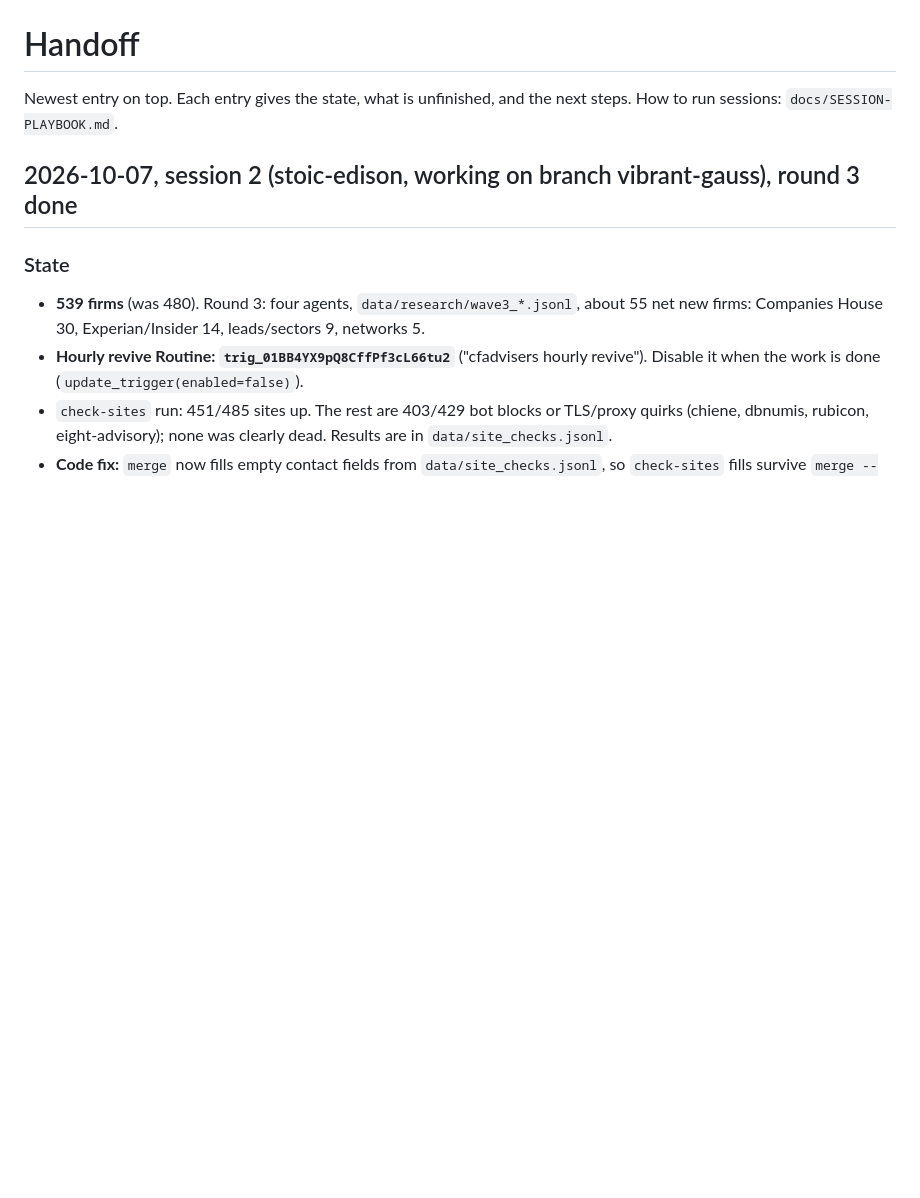
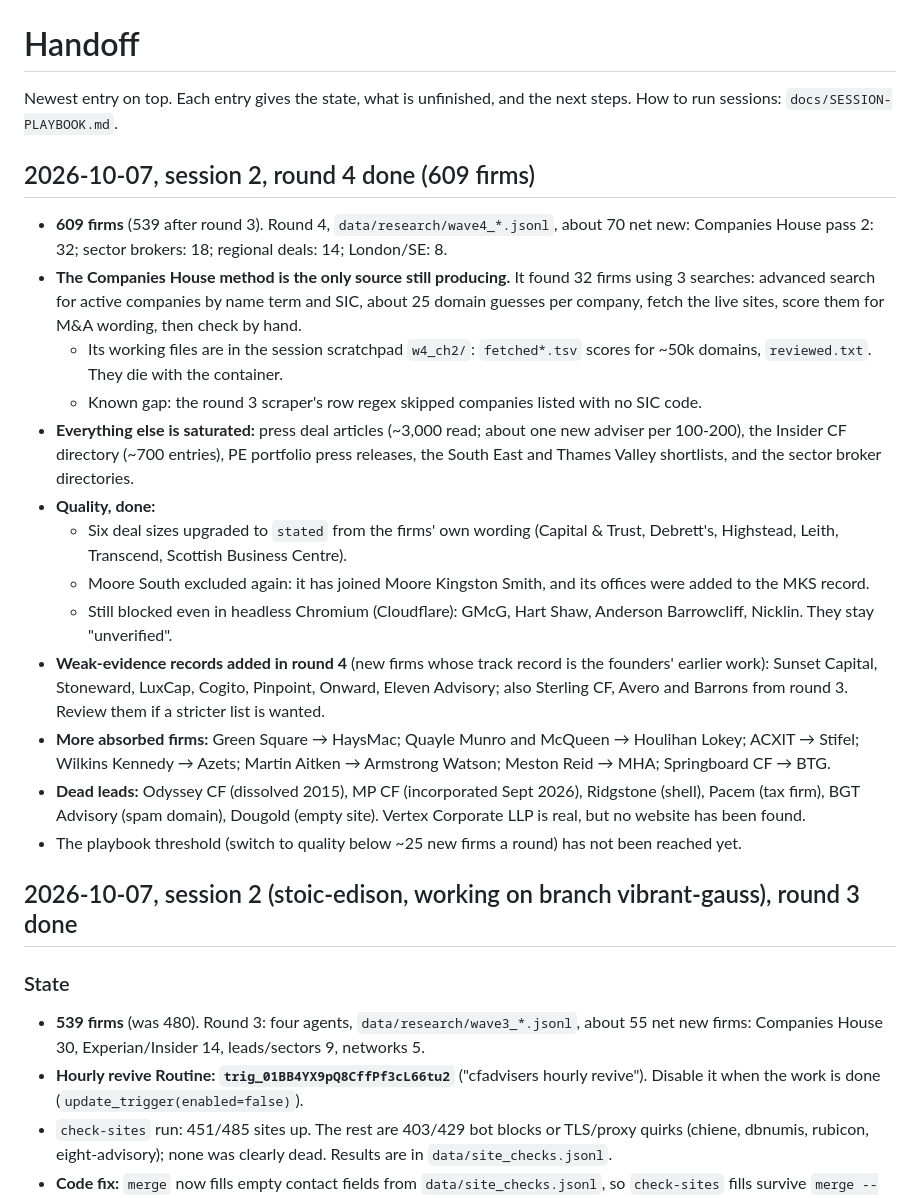
Before and after one commit to sparkember2026/cfadvisers, a Markdown page: docs/HANDOFF.md, the part around the change. Rendered like a GitHub page; blank space fills up the shorter version.

Commit message:
HANDOFF: round 4 results (609 firms)

```diff
--- a/docs/HANDOFF.md
+++ b/docs/HANDOFF.md
@@ -2,6 +2,36 @@
 
 Newest entry on top. Each entry gives the state, what is unfinished, and the next steps. How to run sessions:
 `docs/SESSION-PLAYBOOK.md`.
+
+## 2026-10-07, session 2, round 4 done (609 firms)
+- **609 firms** (539 after round 3). Round 4, `data/research/wave4_*.jsonl`, about 70 net new:
+  Companies House pass 2: 32; sector brokers: 18; regional deals: 14; London/SE: 8.
+- **The Companies House method is the only source still producing.** It found 32 firms using 3 searches:
+  advanced search for active companies by name term and SIC, about 25 domain guesses per company, fetch
+  the live sites, score them for M&A wording, then check by hand.
+  - Its working files are in the session scratchpad `w4_ch2/`: `fetched*.tsv` scores for ~50k domains,
+    `reviewed.txt`. They die with the container.
+  - Known gap: the round 3 scraper's row regex skipped companies listed with no SIC code.
+- **Everything else is saturated:** press deal articles (~3,000 read; about one new adviser per 100-200),
+  the Insider CF directory (~700 entries), PE portfolio press releases, the South East and Thames Valley
+  shortlists, and the sector broker directories.
+- **Quality, done:**
+  - Six deal sizes upgraded to `stated` from the firms' own wording (Capital & Trust, Debrett's,
+    Highstead, Leith, Transcend, Scottish Business Centre).
+  - Moore South excluded again: it has joined Moore Kingston Smith, and its offices were added to the
+    MKS record.
+  - Still blocked even in headless Chromium (Cloudflare): GMcG, Hart Shaw, Anderson Barrowcliff,
+    Nicklin. They stay "unverified".
+- **Weak-evidence records added in round 4** (new firms whose track record is the founders' earlier work):
+  Sunset Capital, Stoneward, LuxCap, Cogito, Pinpoint, Onward, Eleven Advisory; also Sterling CF,
+  Avero and Barrons from round 3. Review them if a stricter list is wanted.
+- **More absorbed firms:** Green Square → HaysMac; Quayle Munro and McQueen → Houlihan Lokey;
+  ACXIT → Stifel; Wilkins Kennedy → Azets; Martin Aitken → Armstrong Watson; Meston Reid → MHA;
+  Springboard CF → BTG.
+- **Dead leads:** Odyssey CF (dissolved 2015), MP CF (incorporated Sept 2026), Ridgstone (shell),
+  Pacem (tax firm), BGT Advisory (spam domain), Dougold (empty site).
+  Vertex Corporate LLP is real, but no website has been found.
+- The playbook threshold (switch to quality below ~25 new firms a round) has not been reached yet.
 
 ## 2026-10-07, session 2 (stoic-edison, working on branch vibrant-gauss), round 3 done
 
```
